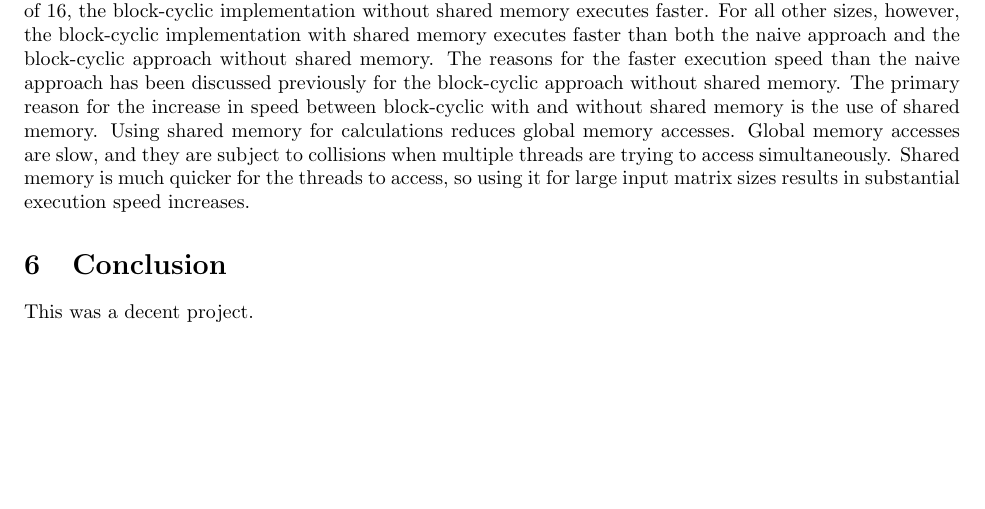
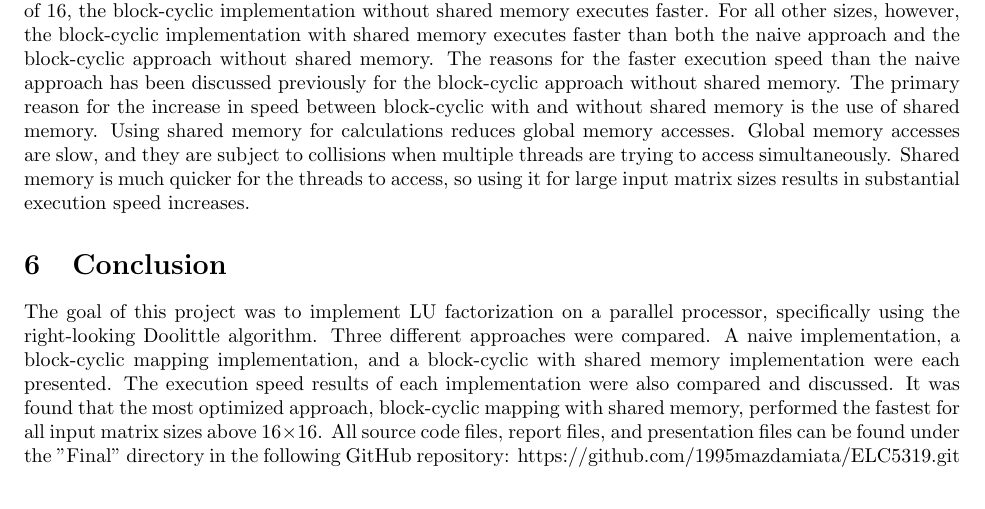
Before and after one commit to 1995mazdamiata/ELC5319, a LaTeX document (Final/Report/Final_Report_Storti.tex): part of page 13 of 14, cut so that both start at the same text, the shorter picture padded with empty space. Compiled offline with pdfLaTeX.

Commit message:
edited report

```diff
--- a/Final/Report/Final_Report_Storti.tex
+++ b/Final/Report/Final_Report_Storti.tex
@@ -510,7 +510,7 @@ Starting with a comparison between the naive and block-cyclic implementations, i
 Regarding the block-cyclic approach with shared memory, it can be seen from Table 1 that this approach achieves the fastest execution times for all input test matrix sizes except for size 16. For size 16, the shared memory implementation out performs the naive implementation, but it is slightly slower than the block-cyclic implementation without shared memory. For size 16, in both block-cyclic implementations, only the diagonal block kernel will be called, since it processes a diagonal block of size $16\times 16$. This kernel can process the entire input if it is only size 16. In the block-cyclic approach with shared memory, it is possible that for an input matrix of small size 16, the overhead needed for writing to shared memory, then copying the result from shared memory to global memory outweighs the advantages of using shared memory. The block-cyclic implementation without shared memory does not have to deal with this overhead. So, for the small input size of 16, the block-cyclic implementation without shared memory executes faster. For all other sizes, however, the block-cyclic implementation with shared memory executes faster than both the naive approach and the block-cyclic approach without shared memory. The reasons for the faster execution speed than the naive approach has been discussed previously for the block-cyclic approach without shared memory. The primary reason for the increase in speed between block-cyclic with and without shared memory is the use of shared memory. Using shared memory for calculations reduces global memory accesses. Global memory accesses are slow, and they are subject to collisions when multiple threads are trying to access simultaneously. Shared memory is much quicker for the threads to access, so using it for large input matrix sizes results in substantial execution speed increases.
 
 \section{Conclusion}
-This was a decent project.
+The goal of this project was to implement LU factorization on a parallel processor, specifically using the right-looking Doolittle algorithm. Three different approaches were compared. A naive implementation, a block-cyclic mapping implementation, and a block-cyclic with shared memory implementation were each presented. The execution speed results of each implementation were also compared and discussed. It was found that the most optimized approach, block-cyclic mapping with shared memory, performed the fastest for all input matrix sizes above $16\times 16$. All source code files, report files, and presentation files can be found under the "Final" directory in the following GitHub repository: https://github.com/1995mazdamiata/ELC5319.git
 
 \section{References}
 \begin{enumerate}
```
Also changed, not shown: Final/Report/Final_Report_Storti.pdf, 3 other files.
